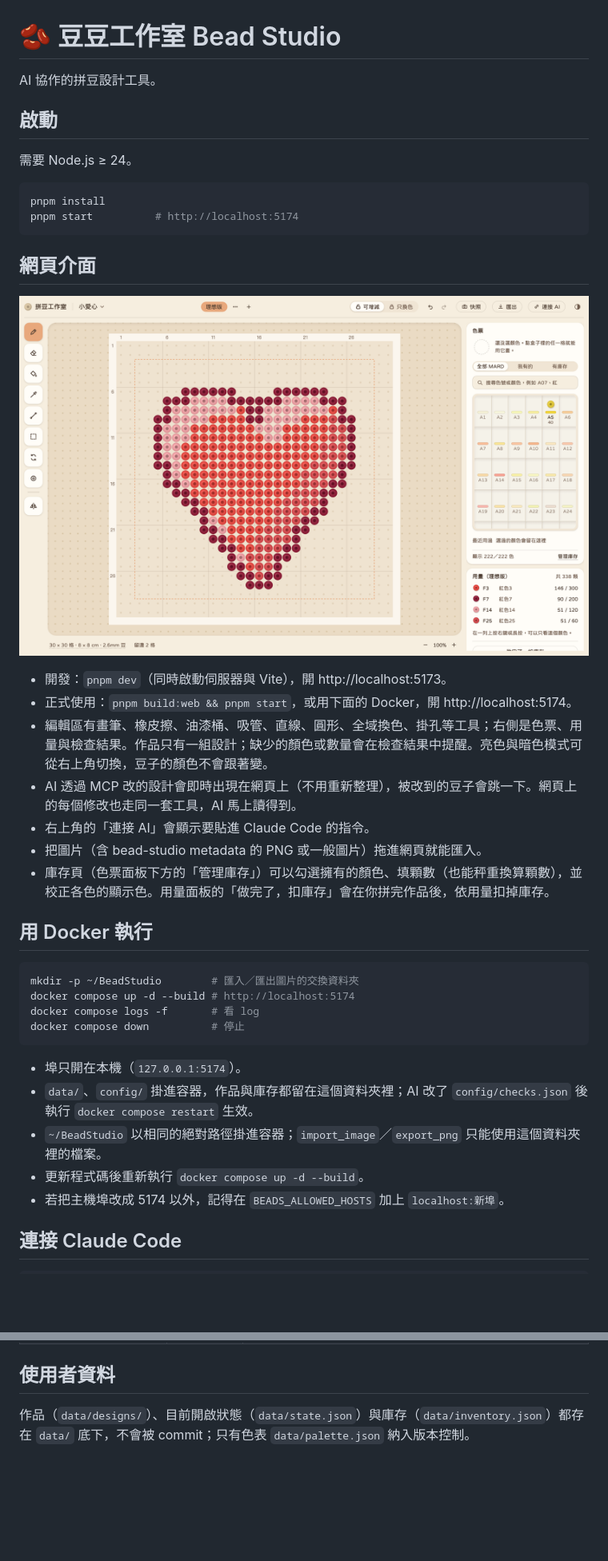
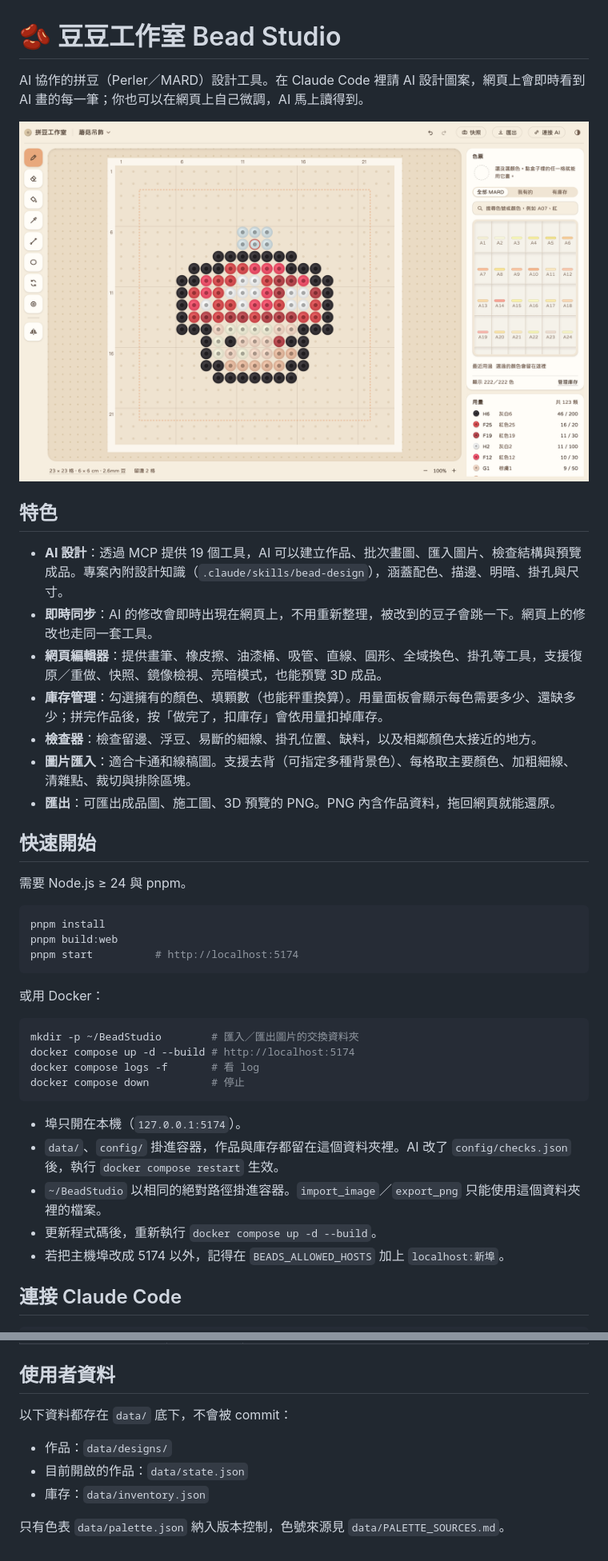
Before and after one commit to InfernoPC/bead-studio, a Markdown page: README.md, 2 parts joined by grey strips. Shown at 80% size. GitHub-like rendering; pictures changed too: docs/screenshot.png; blank space fills up the shorter version.

Commit message:
docs: refresh README for GitHub and retake the screenshot
Co-Authored-By: Claude Opus 5.5 <noreply@anthropic.com>

````diff
--- a/README.md
+++ b/README.md
@@ -1,29 +1,30 @@
 # 🫘 豆豆工作室 Bead Studio
 
-AI 協作的拼豆設計工具。
+AI 協作的拼豆（Perler／MARD）設計工具。在 Claude Code 裡請 AI 設計圖案，網頁上會即時看到 AI 畫的每一筆；你也可以在網頁上自己微調，AI 馬上讀得到。
 
-## 啟動
+![豆豆工作室網頁介面](docs/screenshot.png)
 
-需要 Node.js ≥ 24。
+## 特色
+
+- **AI 設計**：透過 MCP 提供 19 個工具，AI 可以建立作品、批次畫圖、匯入圖片、檢查結構與預覽成品。專案內附設計知識（`.claude/skills/bead-design`），涵蓋配色、描邊、明暗、掛孔與尺寸。
+- **即時同步**：AI 的修改會即時出現在網頁上，不用重新整理，被改到的豆子會跳一下。網頁上的修改也走同一套工具。
+- **網頁編輯器**：提供畫筆、橡皮擦、油漆桶、吸管、直線、圓形、全域換色、掛孔等工具，支援復原／重做、快照、鏡像檢視、亮暗模式，也能預覽 3D 成品。
+- **庫存管理**：勾選擁有的顏色、填顆數（也能秤重換算）。用量面板會顯示每色需要多少、還缺多少；拼完作品後，按「做完了，扣庫存」會依用量扣掉庫存。
+- **檢查器**：檢查留邊、浮豆、易斷的細線、掛孔位置、缺料，以及相鄰顏色太接近的地方。
+- **圖片匯入**：適合卡通和線稿圖。支援去背（可指定多種背景色）、每格取主要顏色、加粗細線、清雜點、裁切與排除區塊。
+- **匯出**：可匯出成品圖、施工圖、3D 預覽的 PNG。PNG 內含作品資料，拖回網頁就能還原。
+
+## 快速開始
+
+需要 Node.js ≥ 24 與 pnpm。
 
 ```bash
 pnpm install
+pnpm build:web
 pnpm start          # http://localhost:5174
 ```
 
-## 網頁介面
-
-![豆豆工作室網頁介面](docs/screenshot.png)
-
-- 開發：`pnpm dev`（同時啟動伺服器與 Vite），開 http://localhost:5173。
-- 正式使用：`pnpm build:web && pnpm start`，或用下面的 Docker，開 http://localhost:5174。
-- 編輯區有畫筆、橡皮擦、油漆桶、吸管、直線、圓形、全域換色、掛孔等工具；右側是色票、用量與檢查結果。作品只有一組設計；缺少的顏色或數量會在檢查結果中提醒。亮色與暗色模式可從右上角切換，豆子的顏色不會跟著變。
-- AI 透過 MCP 改的設計會即時出現在網頁上（不用重新整理），被改到的豆子會跳一下。網頁上的每個修改也走同一套工具，AI 馬上讀得到。
-- 右上角的「連接 AI」會顯示要貼進 Claude Code 的指令。
-- 把圖片（含 bead-studio metadata 的 PNG 或一般圖片）拖進網頁就能匯入。
-- 庫存頁（色票面板下方的「管理庫存」）可以勾選擁有的顏色、填顆數（也能秤重換算顆數），並校正各色的顯示色。用量面板的「做完了，扣庫存」會在你拼完作品後，依用量扣掉庫存。
-
-## 用 Docker 執行
+或用 Docker：
 
 ```bash
 mkdir -p ~/BeadStudio        # 匯入／匯出圖片的交換資料夾
@@ -33,9 +34,9 @@ docker compose down          # 停止
 ```
 
 - 埠只開在本機（`127.0.0.1:5174`）。
-- `data/`、`config/` 掛進容器，作品與庫存都留在這個資料夾裡；AI 改了 `config/checks.json` 後執行 `docker compose restart` 生效。
-- `~/BeadStudio` 以相同的絕對路徑掛進容器；`import_image`／`export_png` 只能使用這個資料夾裡的檔案。
-- 更新程式碼後重新執行 `docker compose up -d --build`。
+- `data/`、`config/` 掛進容器，作品與庫存都留在這個資料夾裡。AI 改了 `config/checks.json` 後，執行 `docker compose restart` 生效。
+- `~/BeadStudio` 以相同的絕對路徑掛進容器。`import_image`／`export_png` 只能使用這個資料夾裡的檔案。
+- 更新程式碼後，重新執行 `docker compose up -d --build`。
 - 若把主機埠改成 5174 以外，記得在 `BEADS_ALLOWED_HOSTS` 加上 `localhost:新埠`。
 
 ## 連接 Claude Code
@@ -61,4 +109,9 @@ claude mcp add --transport http beads http://localhost:5174/mcp
 
 ## 使用者資料
 
-作品（`data/designs/`）、目前開啟狀態（`data/state.json`）與庫存（`data/inventory.json`）都存在 `data/` 底下，不會被 commit；只有色表 `data/palette.json` 納入版本控制。
+以下資料都存在 `data/` 底下，不會被 commit：
+- 作品：`data/designs/`
+- 目前開啟的作品：`data/state.json`
+- 庫存：`data/inventory.json`
+
+只有色表 `data/palette.json` 納入版本控制，色號來源見 `data/PALETTE_SOURCES.md`。
````
Also changed, not shown: other parts of README.md (+48 -1 lines).
